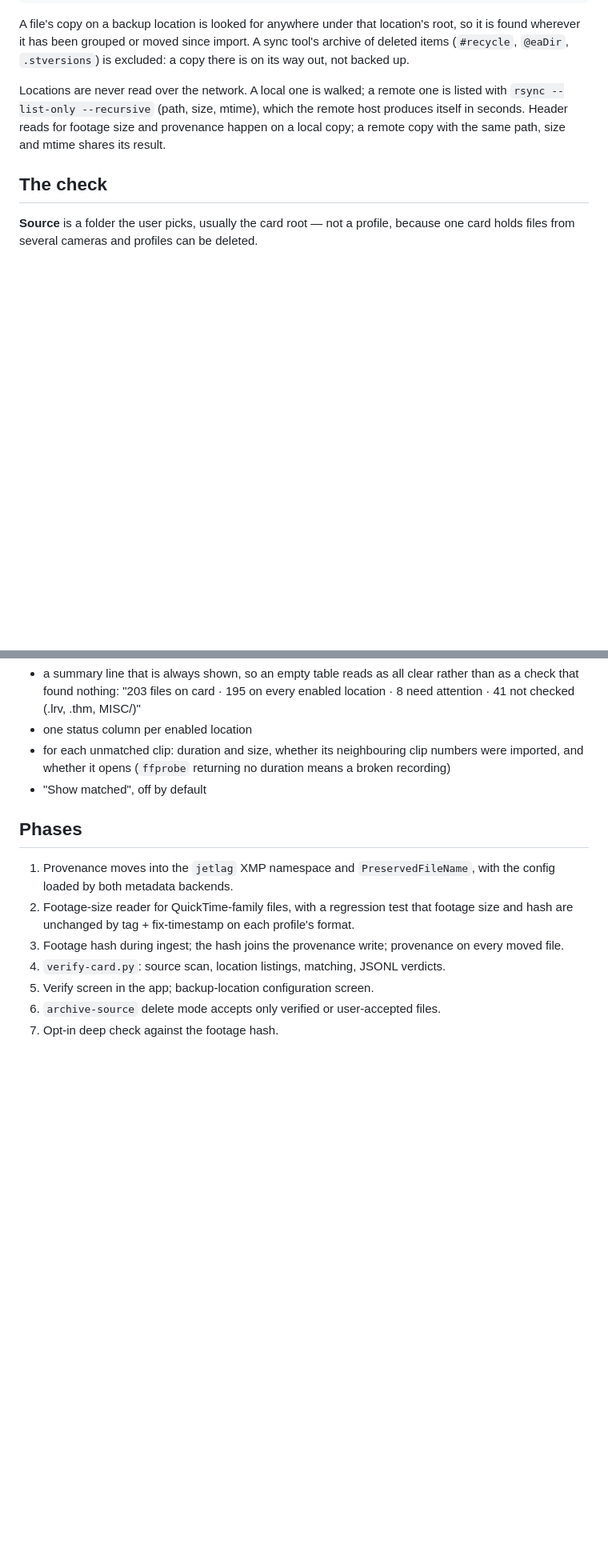
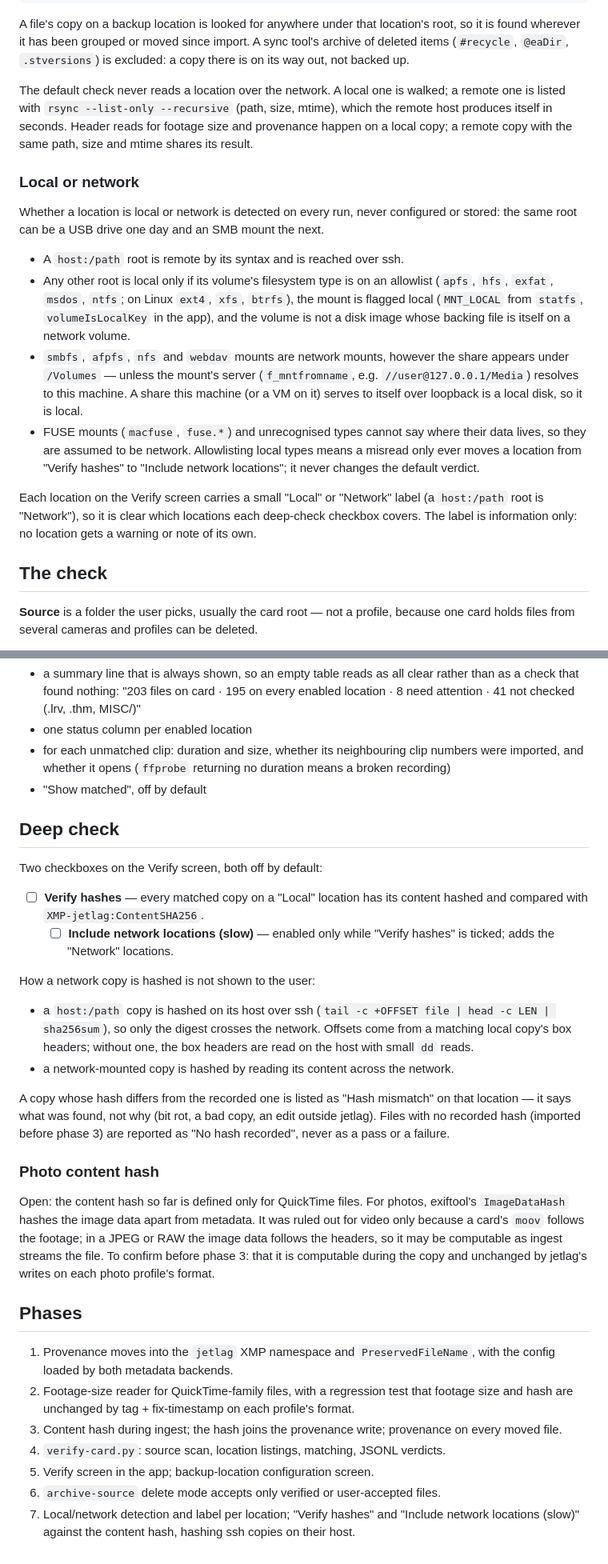
Before and after one commit to brokenalarms/jetlag, a Markdown page: docs/specs/verify-card.md, 2 parts joined by grey strips. Shown at 80% size. Rendered like a GitHub page; blank space fills up the shorter version.

Commit message:
docs: verify-card spec detects local/network and adds hash-verify checkboxes (#274)

```diff
--- a/docs/specs/verify-card.md
+++ b/docs/specs/verify-card.md
@@ -93,10 +93,34 @@ so it is found wherever it has been grouped or moved since import. A sync tool's
 of deleted items (`#recycle`, `@eaDir`, `.stversions`) is excluded: a copy there is on
 its way out, not backed up.
 
-Locations are never read over the network. A local one is walked; a remote one is
-listed with `rsync --list-only --recursive` (path, size, mtime), which the remote
-host produces itself in seconds. Header reads for footage size and provenance happen on a
+The default check never reads a location over the network. A local one is walked; a
+remote one is listed with `rsync --list-only --recursive` (path, size, mtime), which the
+remote host produces itself in seconds. Header reads for footage size and provenance happen on a
 local copy; a remote copy with the same path, size and mtime shares its result.
+
+### Local or network
+
+Whether a location is local or network is detected on every run, never configured or
+stored: the same root can be a USB drive one day and an SMB mount the next.
+
+- A `host:/path` root is remote by its syntax and is reached over ssh.
+- Any other root is local only if its volume's filesystem type is on an allowlist
+  (`apfs`, `hfs`, `exfat`, `msdos`, `ntfs`; on Linux `ext4`, `xfs`, `btrfs`), the mount
+  is flagged local (`MNT_LOCAL` from `statfs`, `volumeIsLocalKey` in the app), and the
+  volume is not a disk image whose backing file is itself on a network volume.
+- `smbfs`, `afpfs`, `nfs` and `webdav` mounts are network mounts, however the share
+  appears under `/Volumes` — unless the mount's server (`f_mntfromname`, e.g.
+  `//user@127.0.0.1/Media`) resolves to this machine. A share this machine (or a VM on
+  it) serves to itself over loopback is a local disk, so it is local.
+- FUSE mounts (`macfuse`, `fuse.*`) and unrecognised types cannot say where their data
+  lives, so they are assumed to be network. Allowlisting local types means a misread
+  only ever moves a location from "Verify hashes" to "Include network locations"; it
+  never changes the default verdict.
+
+Each location on the Verify screen carries a small "Local" or "Network" label (a
+`host:/path` root is "Network"), so it is clear which locations each deep-check
+checkbox covers. The label is information only: no location gets a warning or note
+of its own.
 
 ## The check
 
@@ -144,15 +168,48 @@ The right-hand panel reuses the table machinery with a row type of its own, not
   recording)
 - "Show matched", off by default
 
+## Deep check
+
+Two checkboxes on the Verify screen, both off by default:
+
+- ☐ **Verify hashes** — every matched copy on a "Local" location has its content
+  hashed and compared with `XMP-jetlag:ContentSHA256`.
+  - ☐ **Include network locations (slow)** — enabled only while "Verify hashes" is
+    ticked; adds the "Network" locations.
+
+How a network copy is hashed is not shown to the user:
+
+- a `host:/path` copy is hashed on its host over ssh
+  (`tail -c +OFFSET file | head -c LEN | sha256sum`), so only the digest crosses the
+  network. Offsets come from a matching local copy's box headers; without one, the
+  box headers are read on the host with small `dd` reads.
+- a network-mounted copy is hashed by reading its content across the network.
+
+A copy whose hash differs from the recorded one is listed as "Hash mismatch" on that
+location — it says what was found, not why (bit rot, a bad copy, an edit outside
+jetlag). Files with no recorded hash (imported before phase 3) are reported as "No
+hash recorded", never as a pass or a failure.
+
+### Photo content hash
+
+Open: the content hash so far is defined only for QuickTime files. For photos,
+exiftool's `ImageDataHash` hashes the image data apart from metadata. It was ruled out
+for video only because a card's `moov` follows the footage; in a JPEG or RAW the image
+data follows the headers, so it may be computable as ingest streams the file. To
+confirm before phase 3: that it is computable during the copy and unchanged by
+jetlag's writes on each photo profile's format.
+
 ## Phases
 
 1. Provenance moves into the `jetlag` XMP namespace and `PreservedFileName`, with the
    config loaded by both metadata backends.
 2. Footage-size reader for QuickTime-family files, with a regression test that footage
    size and hash are unchanged by tag + fix-timestamp on each profile's format.
-3. Footage hash during ingest; the hash joins the provenance write;
+3. Content hash during ingest; the hash joins the provenance write;
    provenance on every moved file.
 4. `verify-card.py`: source scan, location listings, matching, JSONL verdicts.
 5. Verify screen in the app; backup-location configuration screen.
 6. `archive-source` delete mode accepts only verified or user-accepted files.
-7. Opt-in deep check against the footage hash.
+7. Local/network detection and label per location; "Verify hashes" and "Include
+   network locations (slow)" against the content hash, hashing ssh copies on their
+   host.
```
Also changed, not shown: other parts of docs/specs/verify-card.md (+6 -6 lines).
